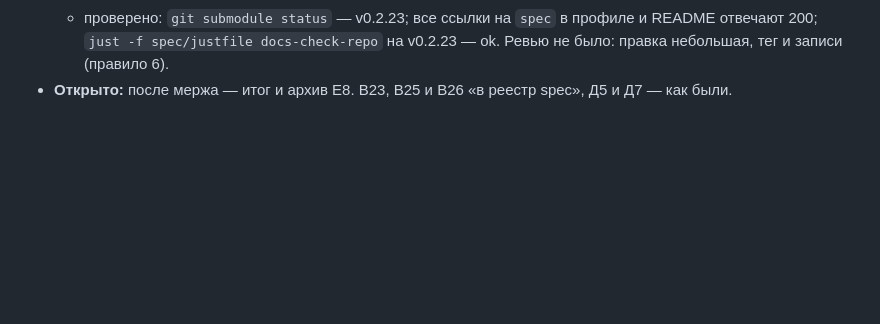
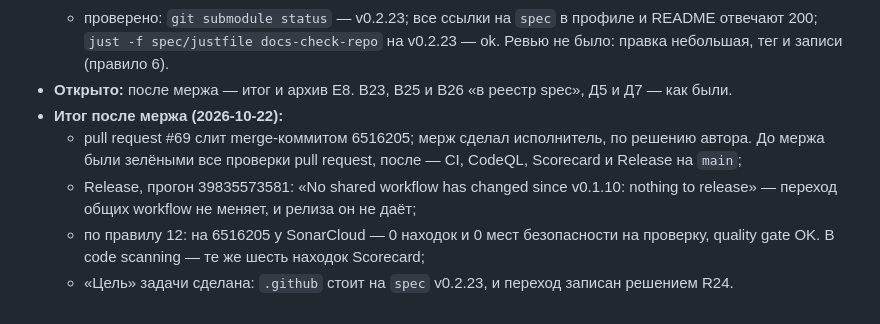
Before and after one commit to altnovatrail/.github, a Markdown page: RUN.md, the part around the change. GitHub-like rendering; blank space fills up the shorter version.

Commit message:
Record T30 after the merge (T30)
Pull request #69 is merged as 6516205. CI, CodeQL, Scorecard and Release are green on main, and Release found no shared workflow changed since v0.1.10, so the move brings no release. Rule 12's check on 6516205 is clean: SonarCloud has no issues and the same six Scorecard findings stay in code scanning.

Co-Authored-By: Claude Opus 5.5 (1M context) <noreply@anthropic.com>
Signed-off-by: Ryazanov Alexander <45588152+RyazanovAlexander@users.noreply.github.com>

```diff
--- a/RUN.md
+++ b/RUN.md
@@ -187,3 +187,8 @@ T30 сделана: `.github` стоит на `spec` v0.2.23 (R24), а стро
   - журнал — R24 и поправка к R22; R45 spec назван номером здесь и в описании эпика. architecture — статус;
   - проверено: `git submodule status` — v0.2.23; все ссылки на `spec` в профиле и README отвечают 200; `just -f spec/justfile docs-check-repo` на v0.2.23 — ok. Ревью не было: правка небольшая, тег и записи (правило 6).
 - **Открыто:** после мержа — итог и архив E8. В23, В25 и В26 «в реестр spec», Д5 и Д7 — как были.
+- **Итог после мержа (2026-10-22):**
+  - pull request #69 слит merge-коммитом 6516205; мерж сделал исполнитель, по решению автора. До мержа были зелёными все проверки pull request, после — CI, CodeQL, Scorecard и Release на `main`;
+  - Release, прогон 39835573581: «No shared workflow has changed since v0.1.10: nothing to release» — переход общих workflow не меняет, и релиза он не даёт;
+  - по правилу 12: на 6516205 у SonarCloud — 0 находок и 0 мест безопасности на проверку, quality gate OK. В code scanning — те же шесть находок Scorecard;
+  - «Цель» задачи сделана: `.github` стоит на `spec` v0.2.23, и переход записан решением R24.
```
